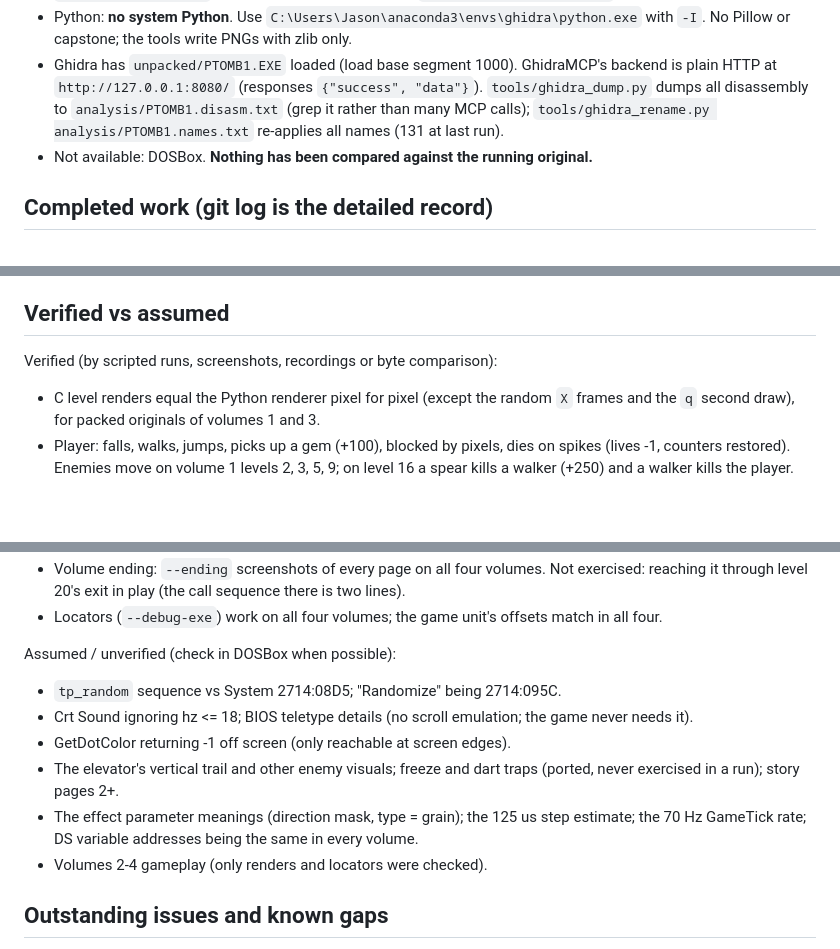
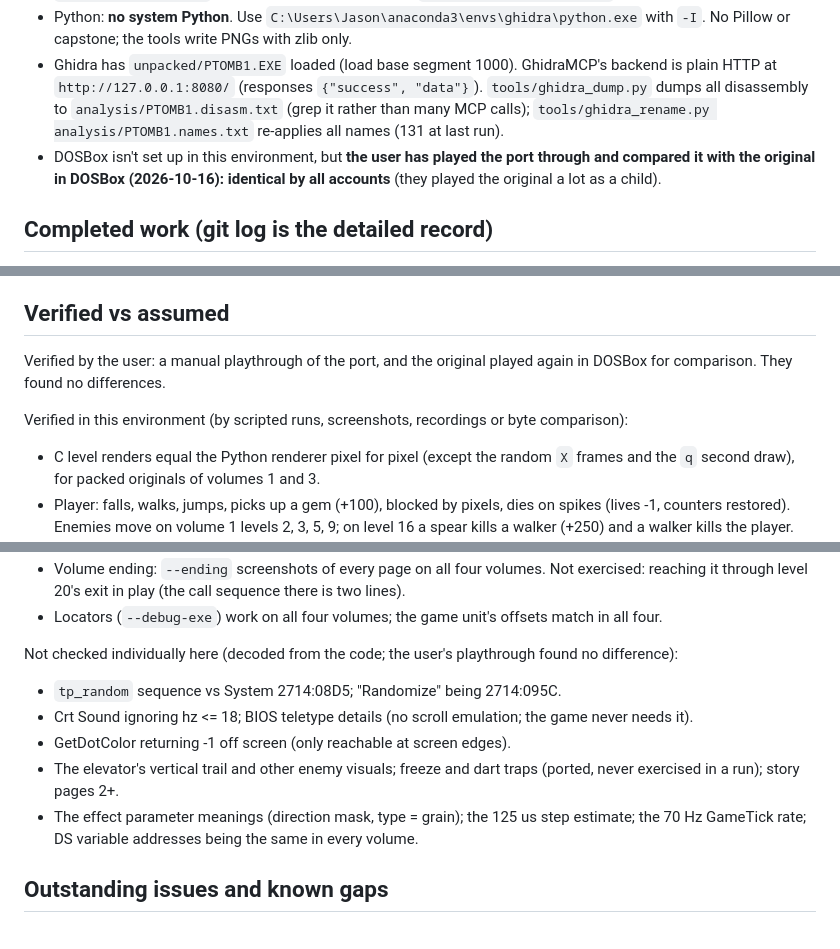
Before and after one commit to musicman3569/pharaohs-tomb-sdl, a Markdown page: docs/implementation-progress.md, 3 parts joined by grey strips. GitHub-like rendering; blank space fills up the shorter version.

```diff
--- a/docs/implementation-progress.md
+++ b/docs/implementation-progress.md
@@ -29,7 +29,9 @@ uses and stays available (F1).
   HTTP at `http://127.0.0.1:8080/` (responses `{"success", "data"}`). `tools/ghidra_dump.py`
   dumps all disassembly to `analysis/PTOMB1.disasm.txt` (grep it rather than many MCP calls);
   `tools/ghidra_rename.py analysis/PTOMB1.names.txt` re-applies all names (131 at last run).
-- Not available: DOSBox. **Nothing has been compared against the running original.**
+- DOSBox isn't set up in this environment, but **the user has played the port through and
+  compared it with the original in DOSBox (2026-10-16): identical by all accounts** (they played
+  the original a lot as a child).
 
 ## Completed work (git log is the detailed record)
 
@@ -111,7 +113,10 @@ uses and stays available (F1).
 
 ## Verified vs assumed
 
-Verified (by scripted runs, screenshots, recordings or byte comparison):
+Verified by the user: a manual playthrough of the port, and the original played again in
+DOSBox for comparison. They found no differences.
+
+Verified in this environment (by scripted runs, screenshots, recordings or byte comparison):
 - C level renders equal the Python renderer pixel for pixel (except the random `X` frames and the
   `q` second draw), for packed originals of volumes 1 and 3.
 - Player: falls, walks, jumps, picks up a gem (+100), blocked by pixels, dies on spikes (lives
@@ -133,7 +138,8 @@ Verified (by scripted runs, screenshots, recordings or byte comparison):
   it through level 20's exit in play (the call sequence there is two lines).
 - Locators (`--debug-exe`) work on all four volumes; the game unit's offsets match in all four.
 
-Assumed / unverified (check in DOSBox when possible):
+Not checked individually here (decoded from the code; the user's playthrough found no
+difference):
 - `tp_random` sequence vs System 2714:08D5; "Randomize" being 2714:095C.
 - Crt Sound ignoring hz <= 18; BIOS teletype details (no scroll emulation; the game never needs it).
 - GetDotColor returning -1 off screen (only reachable at screen edges).
@@ -141,7 +147,6 @@ Assumed / unverified (check in DOSBox when possible):
   exercised in a run); story pages 2+.
 - The effect parameter meanings (direction mask, type = grain); the 125 us step estimate;
   the 70 Hz GameTick rate; DS variable addresses being the same in every volume.
-- Volumes 2-4 gameplay (only renders and locators were checked).
 
 ## Outstanding issues and known gaps
 
```
Also changed, not shown: other parts of docs/implementation-progress.md (+2 -1 lines), README.md (+17 -17 lines), docs/screenshots/level-09-karnaks-tomb.png (added), docs/screenshots/level-20-the-lost-tomb-original-palette.png (deleted).
